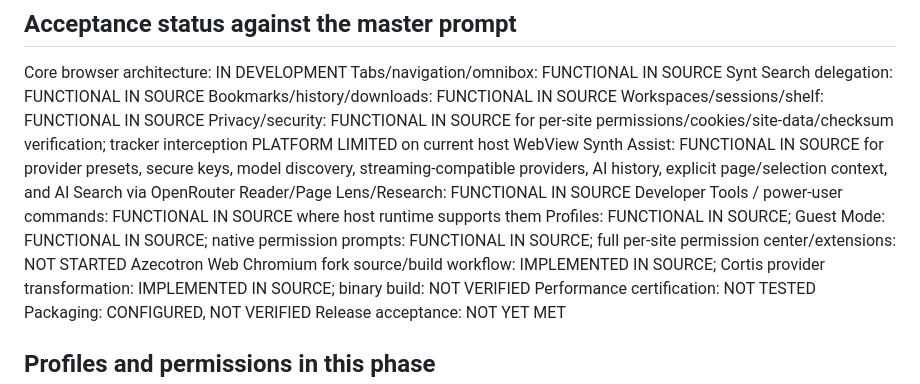
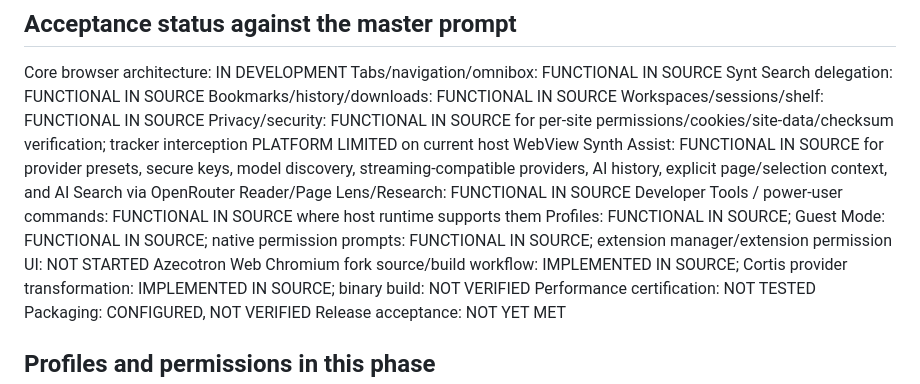
Before and after one commit to aztecianbatman-sys/SynthWeb, a Markdown page: docs/status.md, the part around the change. Rendered like a GitHub page.

Commit message:
docs: correct Phase 7 status after per-site permission center implementation

```diff
--- a/docs/status.md
+++ b/docs/status.md
@@ -118,7 +118,7 @@ Privacy/security: FUNCTIONAL IN SOURCE for per-site permissions/cookies/site-dat
 Synth Assist: FUNCTIONAL IN SOURCE for provider presets, secure keys, model discovery, streaming-compatible providers, AI history, explicit page/selection context, and AI Search via OpenRouter
 Reader/Page Lens/Research: FUNCTIONAL IN SOURCE
 Developer Tools / power-user commands: FUNCTIONAL IN SOURCE where host runtime supports them
-Profiles: FUNCTIONAL IN SOURCE; Guest Mode: FUNCTIONAL IN SOURCE; native permission prompts: FUNCTIONAL IN SOURCE; full per-site permission center/extensions: NOT STARTED
+Profiles: FUNCTIONAL IN SOURCE; Guest Mode: FUNCTIONAL IN SOURCE; native permission prompts: FUNCTIONAL IN SOURCE; extension manager/extension permission UI: NOT STARTED
 Azecotron Web Chromium fork source/build workflow: IMPLEMENTED IN SOURCE; Cortis provider transformation: IMPLEMENTED IN SOURCE; binary build: NOT VERIFIED
 Performance certification: NOT TESTED
 Packaging: CONFIGURED, NOT VERIFIED
```
